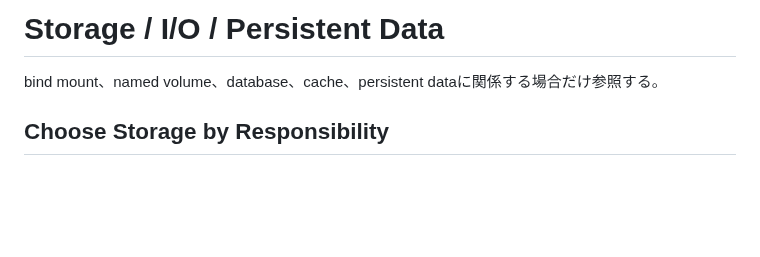
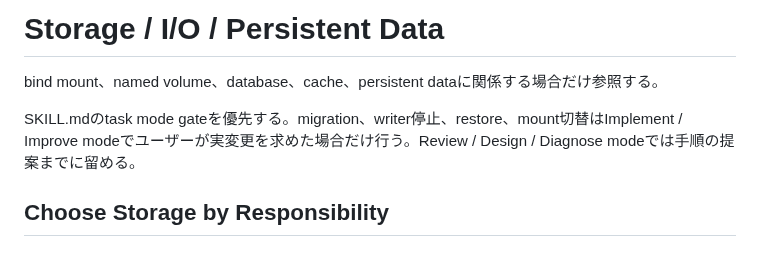
Before and after one commit to u7chan/skill-stash, a Markdown page: docker-best-practices/references/storage-and-data.md, the part around the change. Drawn GitHub-style; blank space fills up the shorter version.

Commit message:
fix: apply task mode gate to storage reference

```diff
--- a/docker-best-practices/references/storage-and-data.md
+++ b/docker-best-practices/references/storage-and-data.md
@@ -1,6 +1,8 @@
 # Storage / I/O / Persistent Data
 
 bind mount、named volume、database、cache、persistent dataに関係する場合だけ参照する。
+
+SKILL.mdのtask mode gateを優先する。migration、writer停止、restore、mount切替はImplement / Improve modeでユーザーが実変更を求めた場合だけ行う。Review / Design / Diagnose modeでは手順の提案までに留める。
 
 ## Choose Storage by Responsibility
 
```
